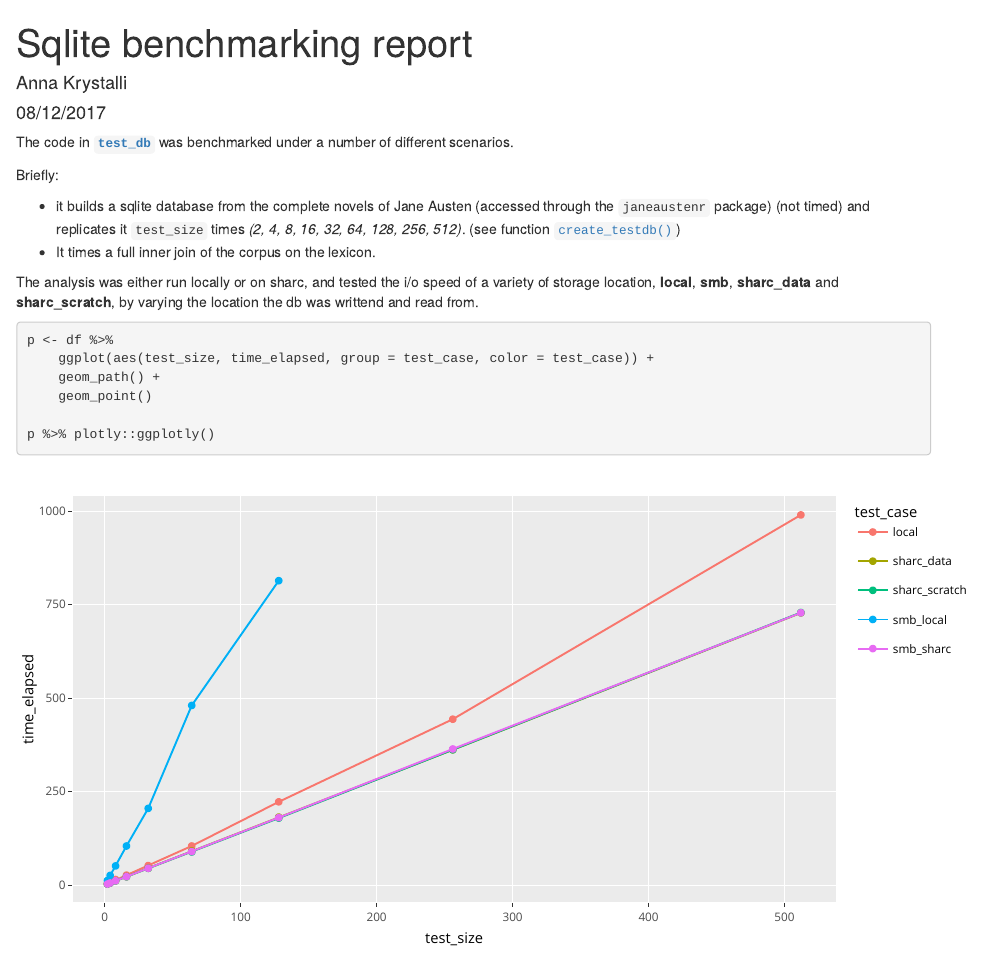
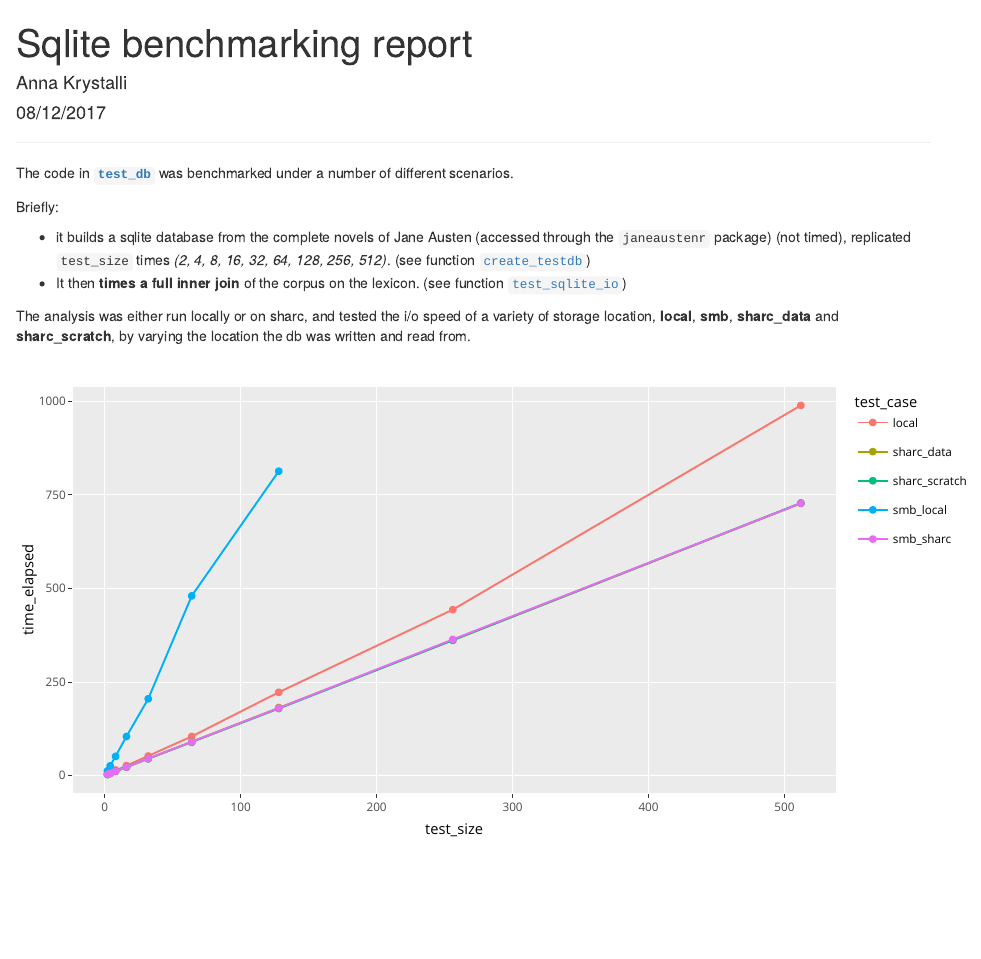
Before and after one commit to annakrystalli/sqlite_benchmark, an R Markdown document (Report.Rmd): the page in a window 1100 px wide, from its top. Rendered offline with R 4.5, knitr and Pandoc, with nearby package versions.

Commit message:
commit report

````diff
--- a/Report.Rmd
+++ b/Report.Rmd
@@ -26,15 +28,17 @@ The code in [**`test_db`**](https://github.com/annakrystalli/sqlite_benchmark/bl
 
 Briefly:
 
-- it builds a sqlite database from the complete novels of Jane Austen (accessed through the `janeaustenr` package) (not timed) and replicates it `test_size` times *(`r unique(df$test_size)`)*. (see function [`create_testdb()`](https://github.com/annakrystalli/sqlite_benchmark/blob/master/R/functions.R))
-- It times a full inner join of the corpus on the lexicon.
+- it builds a sqlite database from the complete novels of Jane Austen (accessed through the `janeaustenr` package) (not timed), replicated `test_size` times *(`r unique(df$test_size)`)*. (see function [`create_testdb`](https://github.com/annakrystalli/sqlite_benchmark/blob/cf0aa52f2496bb6996ed3be413b5c78698eafc8e/R/functions.R#L8))
+- It then **times a full inner join** of the corpus on the lexicon. (see function [`test_sqlite_io`](https://github.com/annakrystalli/sqlite_benchmark/blob/cf0aa52f2496bb6996ed3be413b5c78698eafc8e/R/functions.R#L80))
 
-The analysis was either run locally or on sharc, and tested the i/o speed of a variety of storage location, **local**, **smb**, **sharc_data** and **sharc_scratch**, by varying the location the db was writtend and read from.
+
+
+The analysis was either run locally or on sharc, and tested the i/o speed of a variety of storage location, **local**, **smb**, **sharc_data** and **sharc_scratch**, by varying the location the db was written and read from.
 
 
 
 
-```{r, fig.width=10, fig.height=5}
+```{r, fig.width=10, fig.height=5, echo=FALSE}
 p <- df %>%
     ggplot(aes(test_size, time_elapsed, group = test_case, color = test_case)) +
     geom_path() +
````
Also changed, not shown: Report.nb.html (added), Report.Rmd (2 more changed lines).
